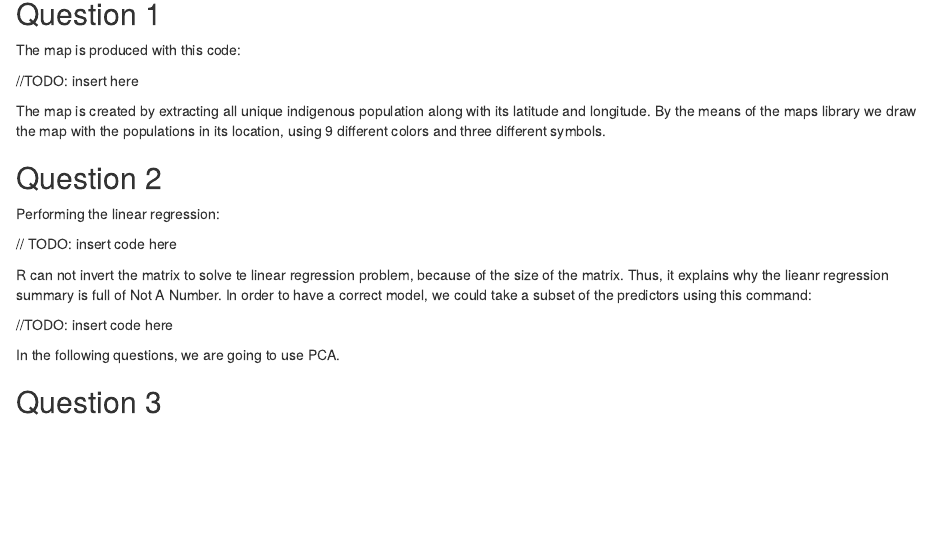
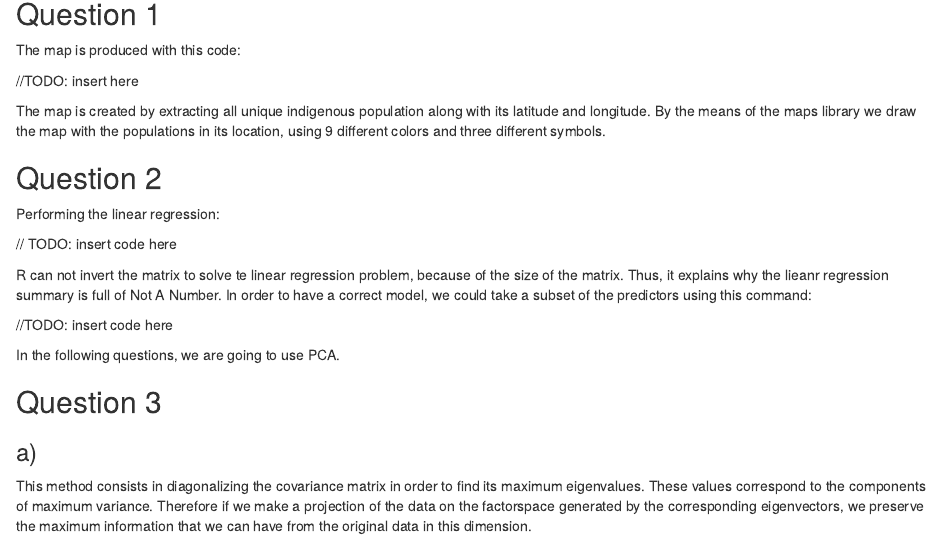
Before and after one commit to brigondaud/statsLab2, an R Markdown document (report.Rmd): the page in a window 1100 px wide, from 140 px down. Rendered offline with R 4.5, knitr and Pandoc, with nearby package versions.

Commit message:
Question 3 a)

```diff
--- a/report.Rmd
+++ b/report.Rmd
@@ -26,3 +26,6 @@ R can not invert the matrix to solve te linear regression problem, because of th
 In the following questions, we are going to use PCA.
 
 ## Question 3
+
+### a)
+This method consists in diagonalizing the covariance matrix in order to find its maximum eigenvalues. These values correspond to the components of maximum variance. Therefore if we make a projection of the data on the factorspace generated by the corresponding eigenvectors, we preserve the maximum information that we can have from the original data in this dimension.
```
